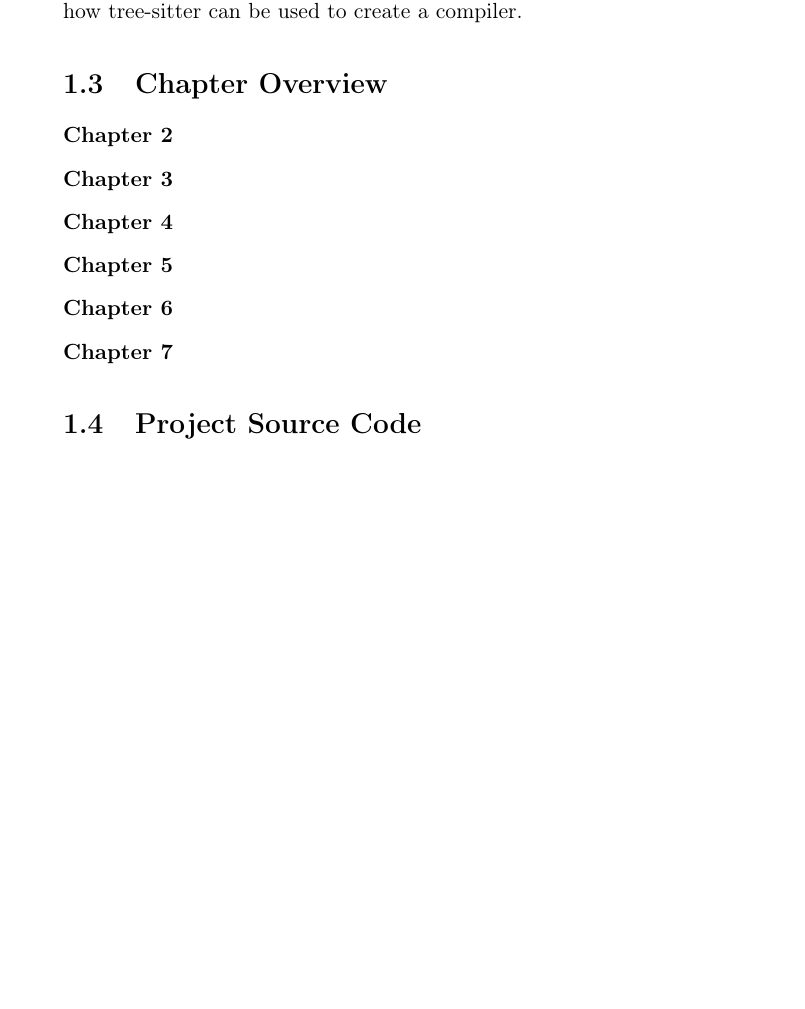
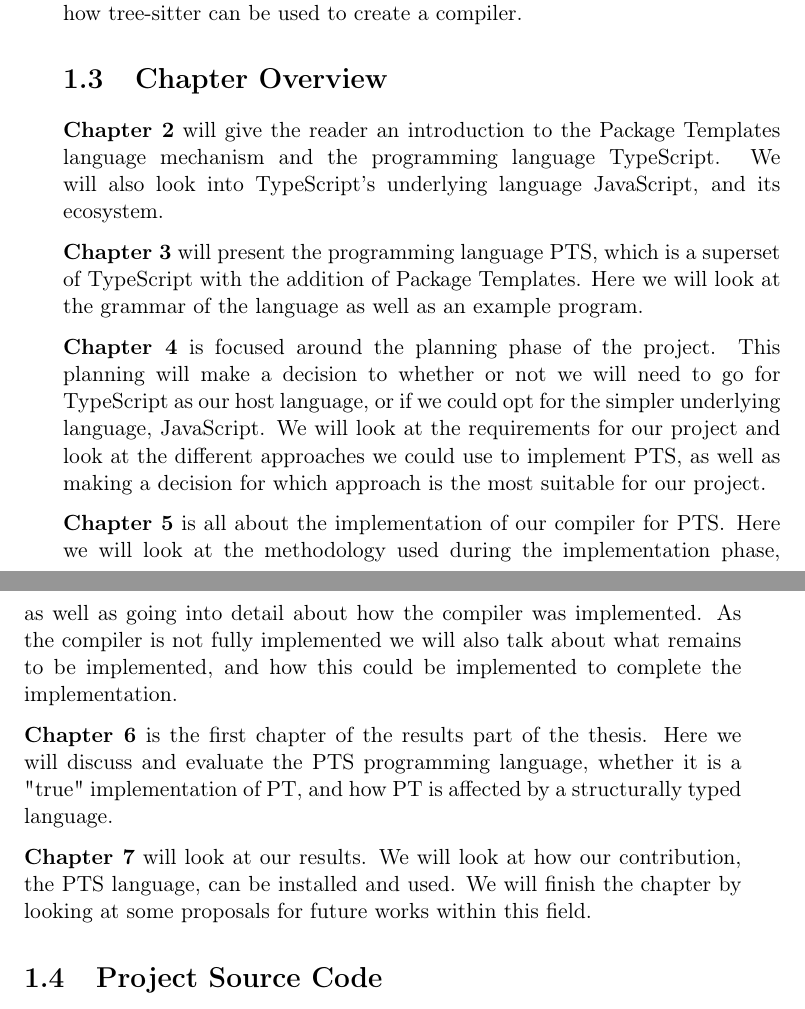
Before and after one commit to petter/master-thesis, a LaTeX thesis (src/main.tex, which reads src/chapters/introduction/introduction.tex): part of page 20 of 99 before the commit and two parts of pages 20 and 21 of 99 after it, the two joined at a grey line, cut so that both start at the same text, the shorter picture padded with empty space. Compiled offline with pdfLaTeX; a LaTeX package or settings file that is missing is left out.

Commit message:
Skrive chapter overview

```diff
--- a/src/chapters/introduction/introduction.tex
+++ b/src/chapters/introduction/introduction.tex
@@ -51,17 +51,27 @@ We show in this thesis how someone can approach extending a language by utilizin
 
 % TODO fyll inn
 
-\textbf{Chapter 2}
+\textbf{Chapter 2} will give the reader an introduction to the Package Templates language mechanism and the programming language TypeScript.
+We will also look into TypeScript's underlying language JavaScript, and its ecosystem.
 
-\textbf{Chapter 3}
+\textbf{Chapter 3} will present the programming language PTS, which is a superset of TypeScript with the addition of Package Templates.
+Here we will look at the grammar of the language as well as an example program.
 
-\textbf{Chapter 4}
+\textbf{Chapter 4} is focused around the planning phase of the project.
+This planning will make a decision to whether or not we will need to go for TypeScript as our host language, or if we could opt for the simpler underlying language, JavaScript.
+We will look at the requirements for our project and look at the different approaches we could use to implement PTS, as well as making a decision for which approach is the most suitable for our project.
 
-\textbf{Chapter 5}
+\textbf{Chapter 5} is all about the implementation of our compiler for PTS\@.
+Here we will look at the methodology used during the implementation phase, as well as going into detail about how the compiler was implemented.
+As the compiler is not fully implemented we will also talk about what remains to be implemented, and how this could be implemented to complete the implementation.
+% TODO kanskje noe om limitations?
 
-\textbf{Chapter 6}
+\textbf{Chapter 6} is the first chapter of the results part of the thesis.
+Here we will discuss and evaluate the PTS programming language, whether it is a "true" implementation of PT, and how PT is affected by a structurally typed language.
 
-\textbf{Chapter 7}
+\textbf{Chapter 7} will look at our results.
+We will look at how our contribution, the PTS language, can be installed and used.
+We will finish the chapter by looking at some proposals for future works within this field.
 
 \section{Project Source Code}\label{sec:project-source-code}
 
```
Also changed, not shown: src/diff.tex (+1 -2 lines), src/main.pdf.
